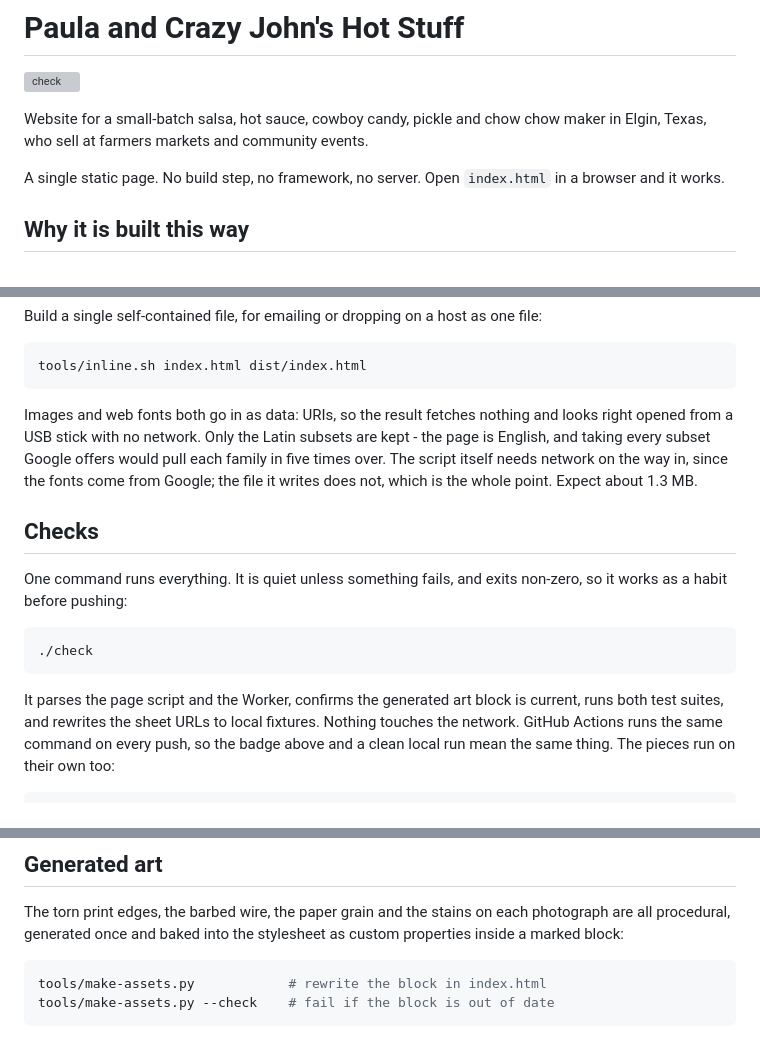
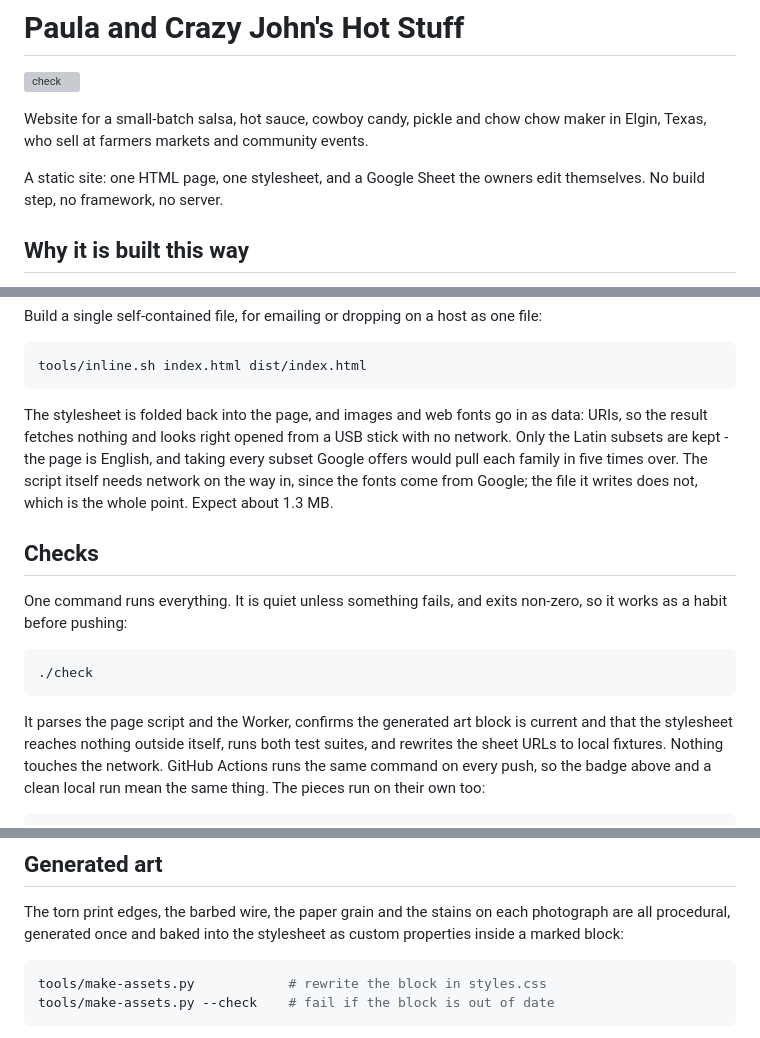
Before and after one commit to rwickliffe/hotstuff, a Markdown page: README.md, 3 parts joined by grey strips. Drawn GitHub-style; grey boxes are pictures that could not be loaded.

Commit message:
Describe the two-file layout in the README

````diff
--- a/README.md
+++ b/README.md
@@ -5,8 +5,8 @@
 Website for a small-batch salsa, hot sauce, cowboy candy, pickle and chow chow
 maker in Elgin, Texas, who sell at farmers markets and community events.
 
-A single static page. No build step, no framework, no server. Open
-`index.html` in a browser and it works.
+A static site: one HTML page, one stylesheet, and a Google Sheet the owners
+edit themselves. No build step, no framework, no server.
 
 ## Why it is built this way
 
@@ -164,7 +164,8 @@ file:
 tools/inline.sh index.html dist/index.html
 ```
 
-Images and web fonts both go in as data: URIs, so the result fetches nothing
+The stylesheet is folded back into the page, and images and web fonts go in
+as data: URIs, so the result fetches nothing
 and looks right opened from a USB stick with no network. Only the Latin
 subsets are kept - the page is English, and taking every subset Google offers
 would pull each family in five times over. The script itself needs network on
@@ -181,7 +182,8 @@ non-zero, so it works as a habit before pushing:
 ```
 
 It parses the page script and the Worker, confirms the generated art block is
-current, runs both test suites, and rewrites the sheet URLs to local fixtures.
+current and that the stylesheet reaches nothing outside itself, runs both test
+suites, and rewrites the sheet URLs to local fixtures.
 Nothing touches the network. GitHub Actions runs the same command on every
 push, so the badge above and a clean local run mean the same thing. The pieces run on their own too:
 
@@ -244,7 +246,7 @@ photograph are all procedural, generated once and baked into the stylesheet as
 custom properties inside a marked block:
 
 ```bash
-tools/make-assets.py            # rewrite the block in index.html
+tools/make-assets.py            # rewrite the block in styles.css
 tools/make-assets.py --check    # fail if the block is out of date
 ```
 
````
